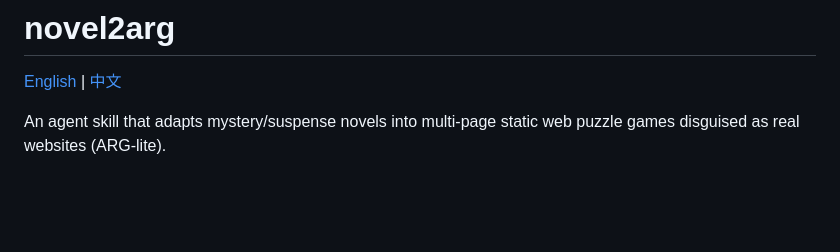
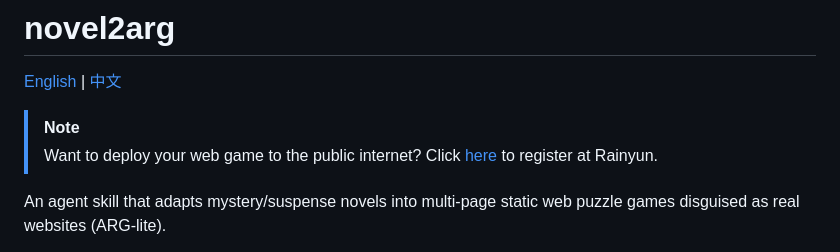
Before and after one commit to XingfenD/novel2arg, a Markdown page: docs/README_en.md, the part around the change. Drawn GitHub-style; blank space fills up the shorter version.

Commit message:
Add a Rainyun note block to the top of both READMEs

```diff
--- a/docs/README_en.md
+++ b/docs/README_en.md
@@ -3,6 +3,9 @@
 # novel2arg
 
 [English](README_en.md) | [中文](README.md)
+
+> [!NOTE]
+> Want to deploy your web game to the public internet? Click [here](https://www.rainyun.com/fendy_) to register at Rainyun.
 
 An agent skill that adapts mystery/suspense novels into multi-page static web puzzle games disguised as real websites (ARG-lite).
 
```
Also changed, not shown: docs/CHANGELOG.md (+3 -0 lines), docs/README.md (+3 -0 lines).
